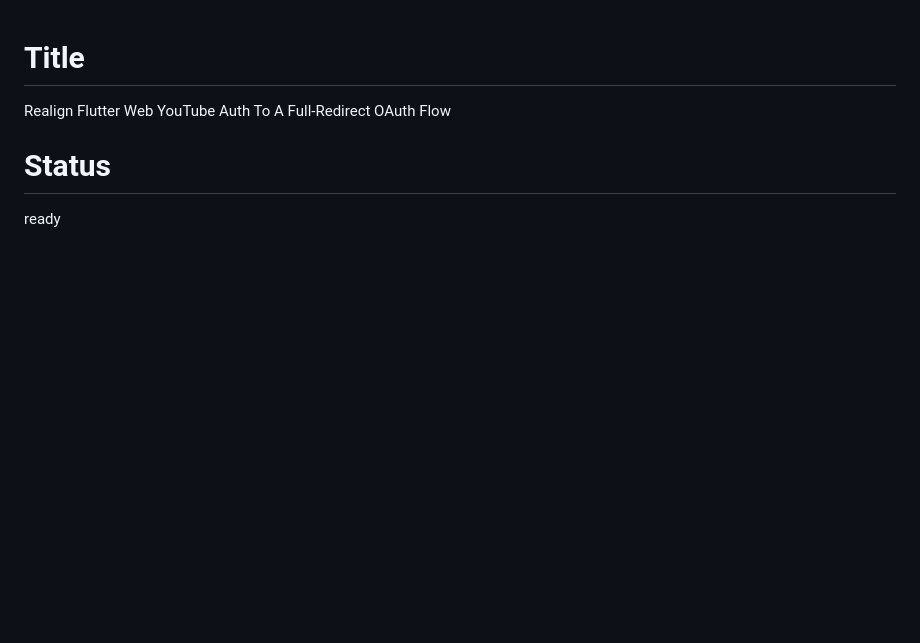
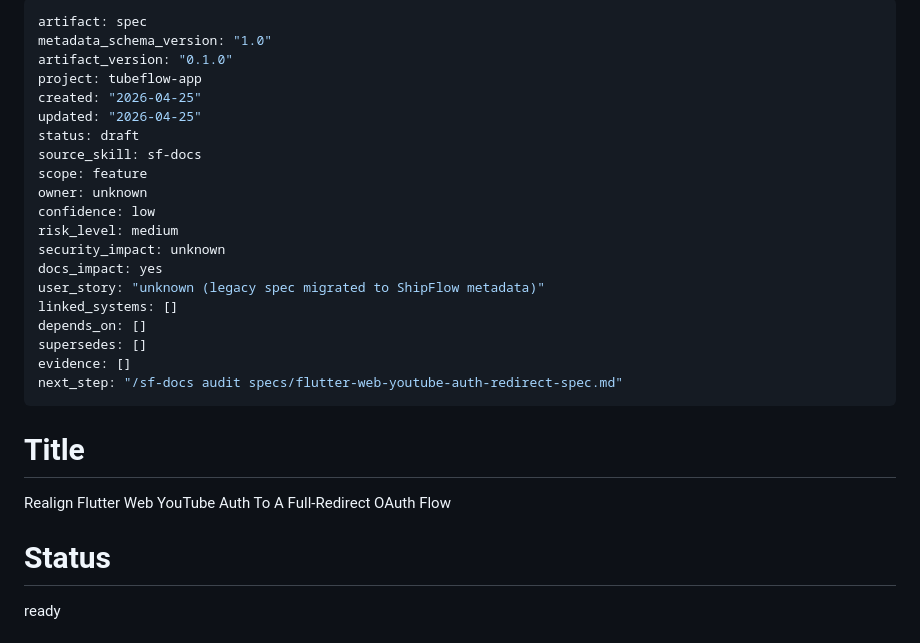
Before and after one commit to diane-defores/tubeflow, a Markdown page: specs/flutter-web-youtube-auth-redirect-spec.md, the part around the change. GitHub-like rendering; blank space fills up the shorter version.

Commit message:
docs: migrate project metadata

```diff
--- a/specs/flutter-web-youtube-auth-redirect-spec.md
+++ b/specs/flutter-web-youtube-auth-redirect-spec.md
@@ -1,3 +1,25 @@
+---
+artifact: spec
+metadata_schema_version: "1.0"
+artifact_version: "0.1.0"
+project: tubeflow-app
+created: "2026-04-25"
+updated: "2026-04-25"
+status: draft
+source_skill: sf-docs
+scope: feature
+owner: unknown
+confidence: low
+risk_level: medium
+security_impact: unknown
+docs_impact: yes
+user_story: "unknown (legacy spec migrated to ShipFlow metadata)"
+linked_systems: []
+depends_on: []
+supersedes: []
+evidence: []
+next_step: "/sf-docs audit specs/flutter-web-youtube-auth-redirect-spec.md"
+---
 # Title
 
 Realign Flutter Web YouTube Auth To A Full-Redirect OAuth Flow
```
Also changed, not shown: specs/feedback-v1.md (+22 -0 lines).
